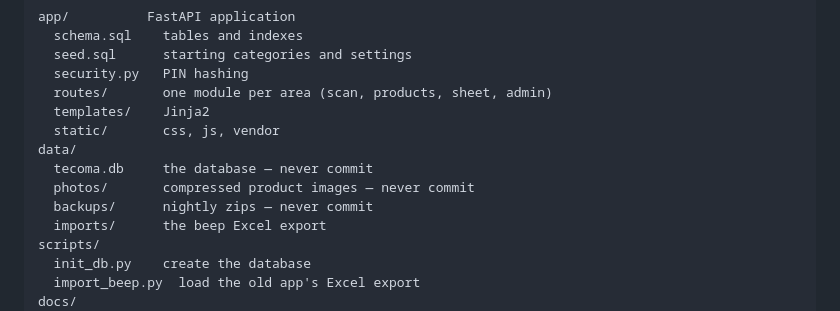
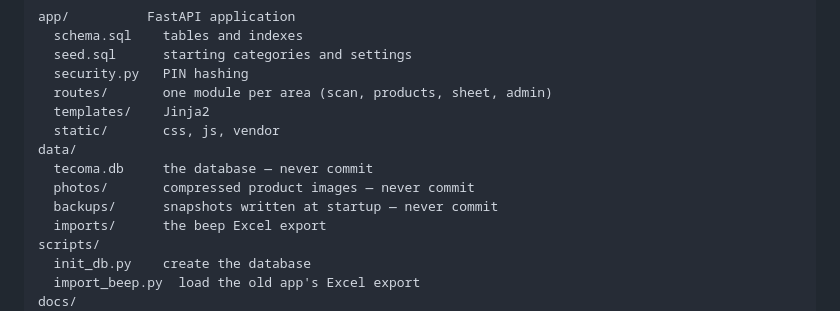
Before and after one commit to mohit-p-7041/Track-the-date, a Markdown page: CLAUDE.md, the part around the change. Rendered like a GitHub page.

```diff
--- a/CLAUDE.md
+++ b/CLAUDE.md
@@ -53,7 +53,7 @@ app/          FastAPI application
 data/
   tecoma.db     the database — never commit
   photos/       compressed product images — never commit
-  backups/      nightly zips — never commit
+  backups/      snapshots written at startup — never commit
   imports/      the beep Excel export
 scripts/
   init_db.py    create the database
```
Also changed, not shown: SPEC.md (+2 -2 lines).
